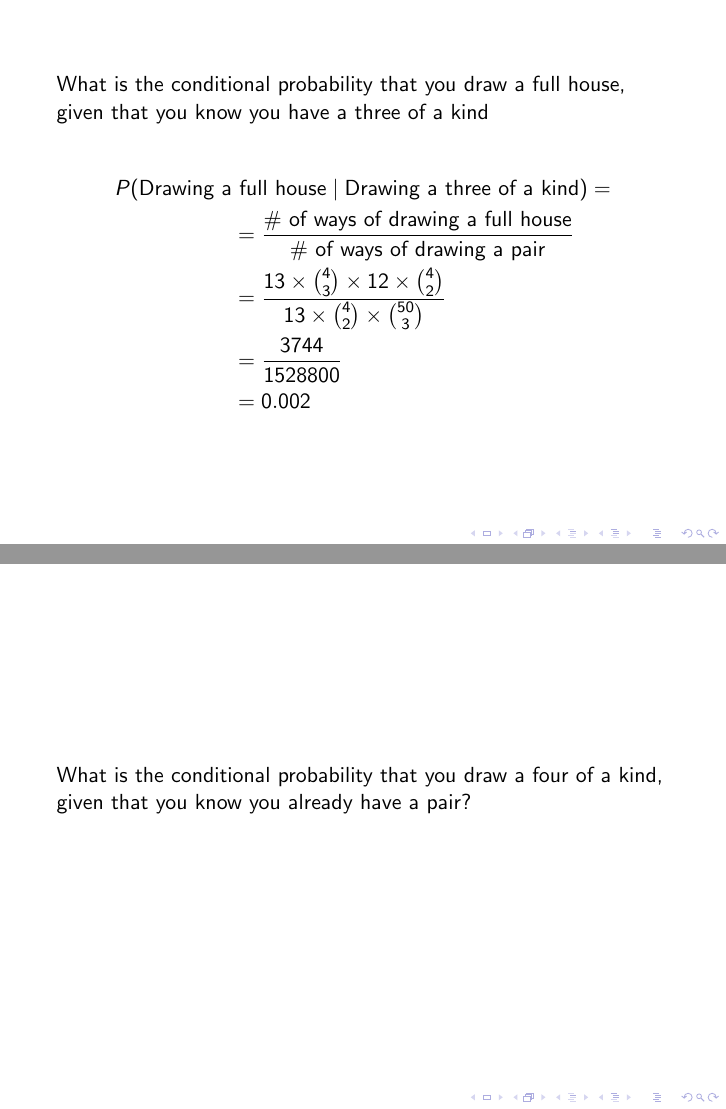
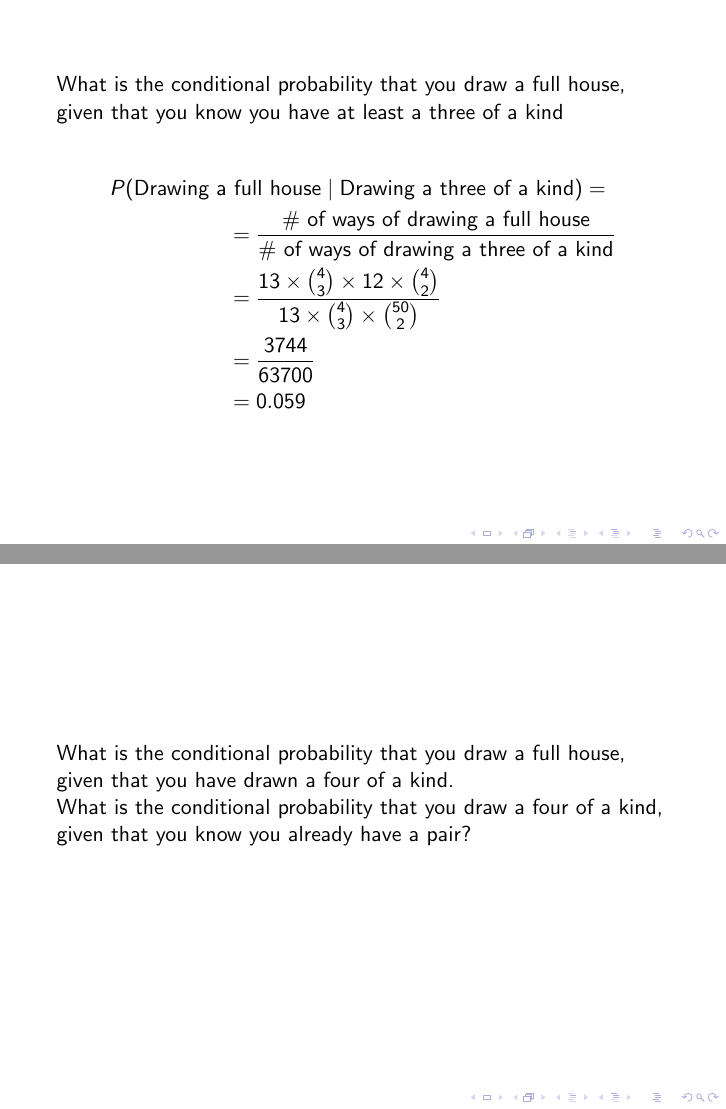
Before and after one commit to GalvanizeOpenSource/stats-course-slides, LaTeX slides (latex/stats-workshop.tex, which reads latex/conditional-probability.tex): pages 47 and 48 of 105, joined at a grey line. Compiled offline with pdfLaTeX.

Commit message:
Fix some of the conditional probability problems.

```diff
--- a/latex/conditional-probability.tex
+++ b/latex/conditional-probability.tex
@@ -103,22 +103,20 @@ P(\text{Drawing a} & \text{ three of a kind} \mid \text{Drawing a pair}) = \\
 \begin{frame}
 
 What is the conditional probability that you draw a full house, given that you know you
-have a three of a kind
+have at least a three of a kind
 
 \begin{align*}
 P(\text{Drawing a} & \text{ full house} \mid \text{Drawing a three of a kind}) = \\
 %
 &= \frac{\text{\# of ways of drawing a full house}}{\text{\# of ways of drawing
-a pair}} \\
+a three of a kind}} \\
 %
 &= \frac{ 13 \times {{4}\choose{3}} \times 12 \times {{4}\choose{2}} } {13
-\times {{4}\choose{2}} \times {{50}\choose{3}}} \\
+\times {{4}\choose{3}} \times {{50}\choose{2}}} \\
 %
-%&= \frac{12 \times {{4}\choose{3}}} {{50}\choose{3}} \\
+&= \frac{3744}{63700} \\
 %
-&= \frac{3744}{1528800} \\
-%
-&= 0.002
+&= 0.059
 \end{align*}
 
 \end{frame}
@@ -126,6 +124,9 @@ a pair}} \\
 
 %
 \begin{frame}
+What is the conditional probability that you draw a full house, given that you
+have drawn a four of a kind.
+
 What is the conditional probability that you draw a four of a kind, given that
 you know you already have a pair?
 \end{frame}
```
